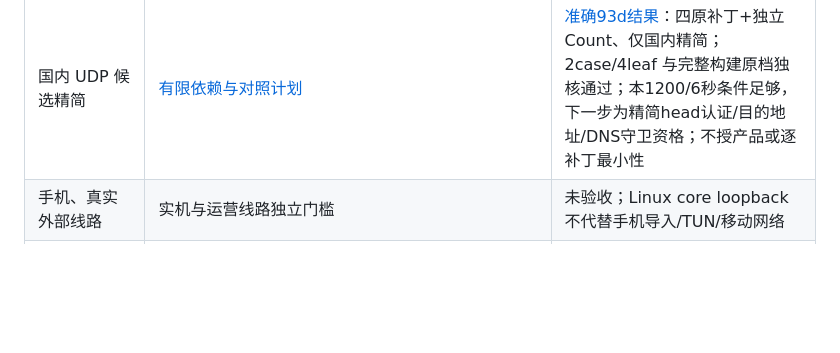
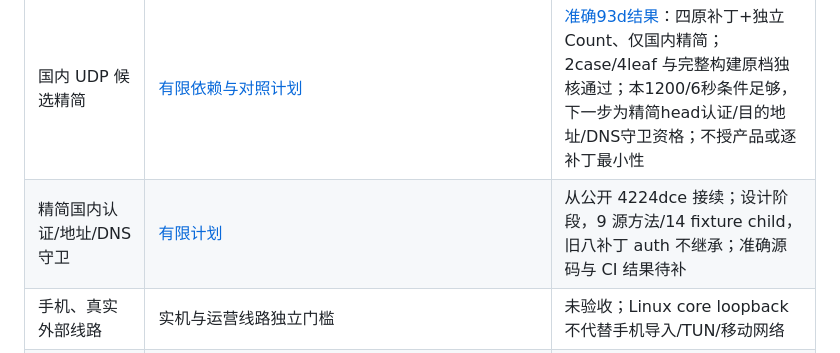
Before and after one commit to ForceMind/V-UI, a Markdown page: docs/DEVELOPMENT_HANDOFF.md, the part around the change. Rendered like a GitHub page; blank space fills up the shorter version.

```diff
--- a/docs/DEVELOPMENT_HANDOFF.md
+++ b/docs/DEVELOPMENT_HANDOFF.md
@@ -32,6 +32,7 @@
 | 标准客户端 UDP 补验 | [兼容边界](STANDARD_CLIENT_COMPATIBILITY.md)、[实际研究与剩余计划](STANDARD_CLIENT_UDP_RESULTS_20261018.md) | 全 stock / 候选两服务器 / 官方海外 B 已分组实跑；小包部分完整，大包容量红，D前置失败使窗口/恢复未执行；产品relay UDP继续拒绝 |
 | 有限 UDP 边界 / 1200 同关联诊断 | [固定计划](STANDARD_CLIENT_UDP_DIAGNOSTIC_PLAN_20261018.md)、[独立结果](STANDARD_CLIENT_UDP_DIAGNOSTIC_RESULTS_20261018.md) | 四点已收集；准确 a37 两组 1200 同关联 I 通过，candidate 国内+官方海外已足够本有限条件；八补丁最小集未证，原 C/D 红及夹具失败保留，不授手机/产品 UDP 资格 |
 | 国内 UDP 候选精简 | [有限依赖与对照计划](DOMESTIC_UDP_REDUCTION_PLAN_20261018.md) | [准确93d结果](DOMESTIC_UDP_REDUCTION_RESULTS_20261018.md)：四原补丁+独立Count、仅国内精简；2case/4leaf 与完整构建原档独核通过；本1200/6秒条件足够，下一步为精简head认证/目的地址/DNS守卫资格；不授产品或逐补丁最小性 |
+| 精简国内认证/地址/DNS 守卫 | [有限计划](DOMESTIC_UDP_GUARDS_PLAN_20261018.md) | 从公开 4224dce 接续；设计阶段，9 源方法/14 fixture child，旧八补丁 auth 不继承；准确源码与 CI 结果待补 |
 | 手机、真实外部线路 | 实机与运营线路独立门槛 | 未验收；Linux core loopback 不代替手机导入/TUN/移动网络 |
 | 低资源长期目标 | [资源合同](LOW_RESOURCE_TARGET.md)、[已有软件收口](LOW_RESOURCE_CLOSURE_20261011.md) | 既有软件优化证据保留；真实 1 vCPU/512 MiB 整机和 24 小时稳定性仍待专门环境 |
 | 新功能正式发布/部署 | [发布门槛](RELEASING.md) | 未执行；代码合并不等于发布，生产部署及新权限仍另行批准 |
```
Also changed, not shown: docs/DOMESTIC_UDP_GUARDS_PLAN_20261018.md (added, +49 -0 lines), docs/README.md (+2 -0 lines).
